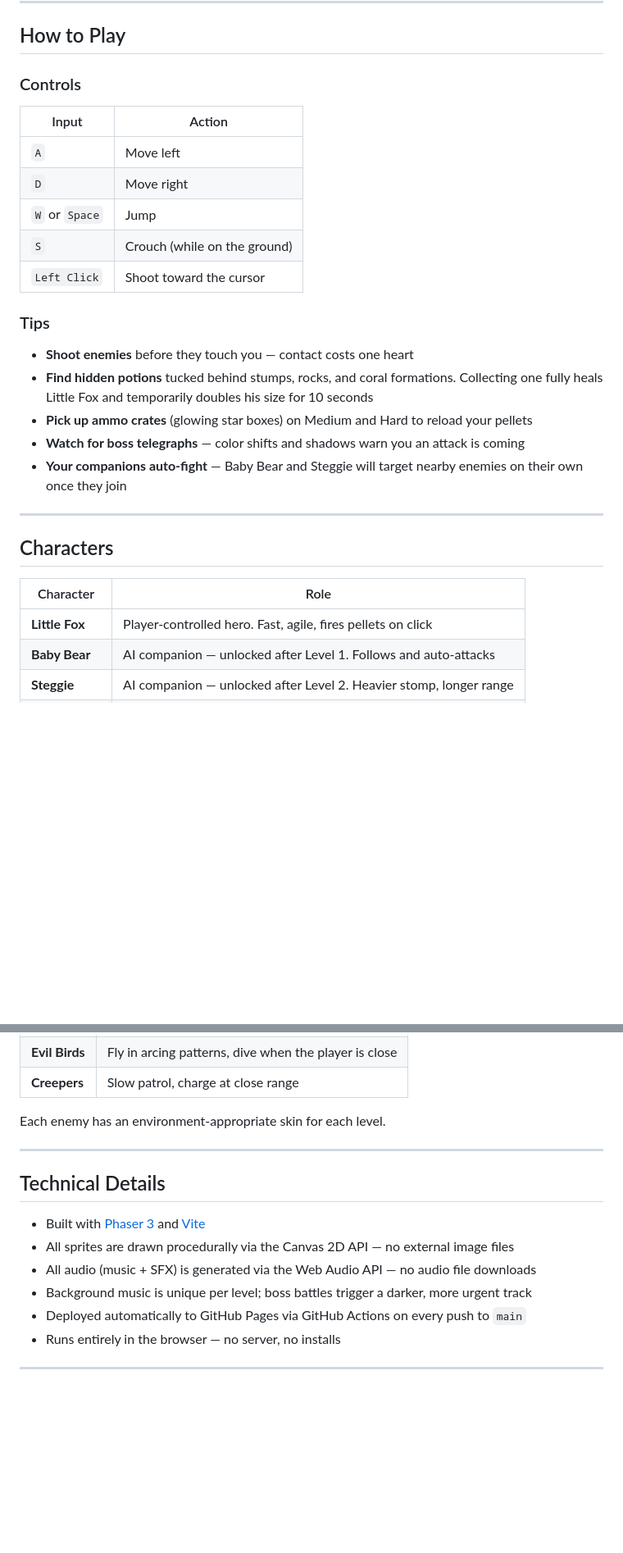
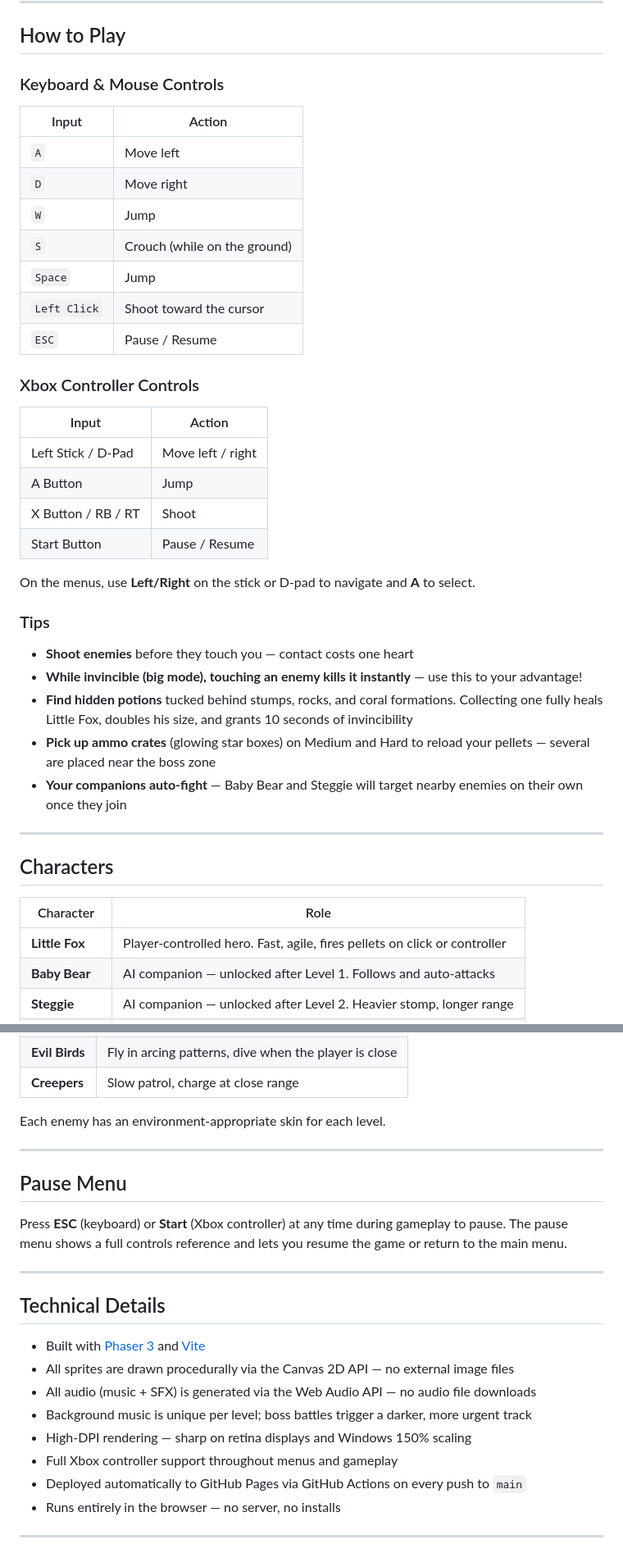
Before and after one commit to DanKnauf/little-fox-and-friends, a Markdown page: README.md, 2 parts joined by grey strips. Shown at 82% size. GitHub-like rendering; blank space fills up the shorter version.

```diff
--- a/README.md
+++ b/README.md
@@ -14,22 +14,35 @@ Little Fox's Mama Sloth has been taken! Three fearsome bosses guard the way acro
 
 ## How to Play
 
-### Controls
+### Keyboard & Mouse Controls
 
 | Input | Action |
 |---|---|
 | `A` | Move left |
 | `D` | Move right |
-| `W` or `Space` | Jump |
+| `W` | Jump |
 | `S` | Crouch (while on the ground) |
+| `Space` | Jump |
 | `Left Click` | Shoot toward the cursor |
+| `ESC` | Pause / Resume |
+
+### Xbox Controller Controls
+
+| Input | Action |
+|---|---|
+| Left Stick / D-Pad | Move left / right |
+| A Button | Jump |
+| X Button / RB / RT | Shoot |
+| Start Button | Pause / Resume |
+
+On the menus, use **Left/Right** on the stick or D-pad to navigate and **A** to select.
 
 ### Tips
 
 - **Shoot enemies** before they touch you — contact costs one heart
-- **Find hidden potions** tucked behind stumps, rocks, and coral formations. Collecting one fully heals Little Fox and temporarily doubles his size for 10 seconds
-- **Pick up ammo crates** (glowing star boxes) on Medium and Hard to reload your pellets
-- **Watch for boss telegraphs** — color shifts and shadows warn you an attack is coming
+- **While invincible (big mode), touching an enemy kills it instantly** — use this to your advantage!
+- **Find hidden potions** tucked behind stumps, rocks, and coral formations. Collecting one fully heals Little Fox, doubles his size, and grants 10 seconds of invincibility
+- **Pick up ammo crates** (glowing star boxes) on Medium and Hard to reload your pellets — several are placed near the boss zone
 - **Your companions auto-fight** — Baby Bear and Steggie will target nearby enemies on their own once they join
 
 ---
@@ -38,7 +51,7 @@ Little Fox's Mama Sloth has been taken! Three fearsome bosses guard the way acro
 
 | Character | Role |
 |---|---|
-| **Little Fox** | Player-controlled hero. Fast, agile, fires pellets on click |
+| **Little Fox** | Player-controlled hero. Fast, agile, fires pellets on click or controller |
 | **Baby Bear** | AI companion — unlocked after Level 1. Follows and auto-attacks |
 | **Steggie** | AI companion — unlocked after Level 2. Heavier stomp, longer range |
 | **Mama Sloth** | The rescue target. Appears at the end of Level 3 for the victory hug |
@@ -93,12 +106,20 @@ Each enemy has an environment-appropriate skin for each level.
 
 ---
 
+## Pause Menu
+
+Press **ESC** (keyboard) or **Start** (Xbox controller) at any time during gameplay to pause. The pause menu shows a full controls reference and lets you resume the game or return to the main menu.
+
+---
+
 ## Technical Details
 
 - Built with [Phaser 3](https://phaser.io/) and [Vite](https://vitejs.dev/)
 - All sprites are drawn procedurally via the Canvas 2D API — no external image files
 - All audio (music + SFX) is generated via the Web Audio API — no audio file downloads
 - Background music is unique per level; boss battles trigger a darker, more urgent track
+- High-DPI rendering — sharp on retina displays and Windows 150% scaling
+- Full Xbox controller support throughout menus and gameplay
 - Deployed automatically to GitHub Pages via GitHub Actions on every push to `main`
 - Runs entirely in the browser — no server, no installs
 
```
Also changed, not shown: other parts of README.md (+4 -4 lines), LittleFoxAndFriendsGame.md (+53 -29 lines).
